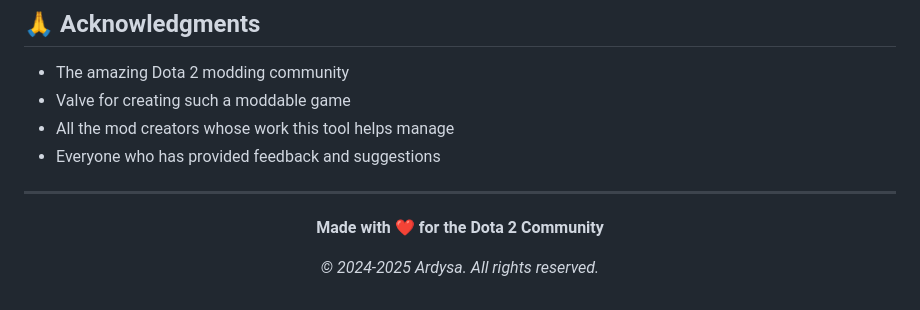
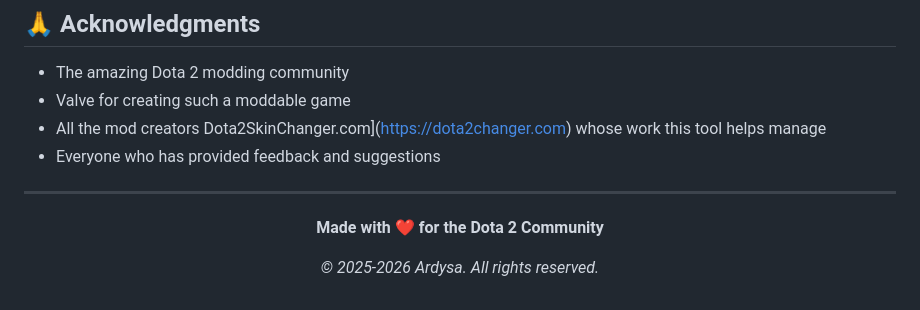
Before and after one commit to Anneardysa/ArdysaMods, a Markdown page: README.md, the part around the change. GitHub-like rendering.

```diff
--- a/README.md
+++ b/README.md
@@ -99,7 +99,7 @@ This project is developed and maintained by **Ardysa**. All rights reserved.
 
 -  The amazing Dota 2 modding community
 -  Valve for creating such a moddable game
--  All the mod creators whose work this tool helps manage
+-  All the mod creators Dota2SkinChanger.com](https://dota2changer.com) whose work this tool helps manage
 -  Everyone who has provided feedback and suggestions
 
 ---
@@ -108,6 +108,6 @@ This project is developed and maintained by **Ardysa**. All rights reserved.
 
 **Made with ❤️ for the Dota 2 Community**
 
-_© 2024-2025 Ardysa. All rights reserved._
+_© 2025-2026 Ardysa. All rights reserved._
 
 </div>
```
